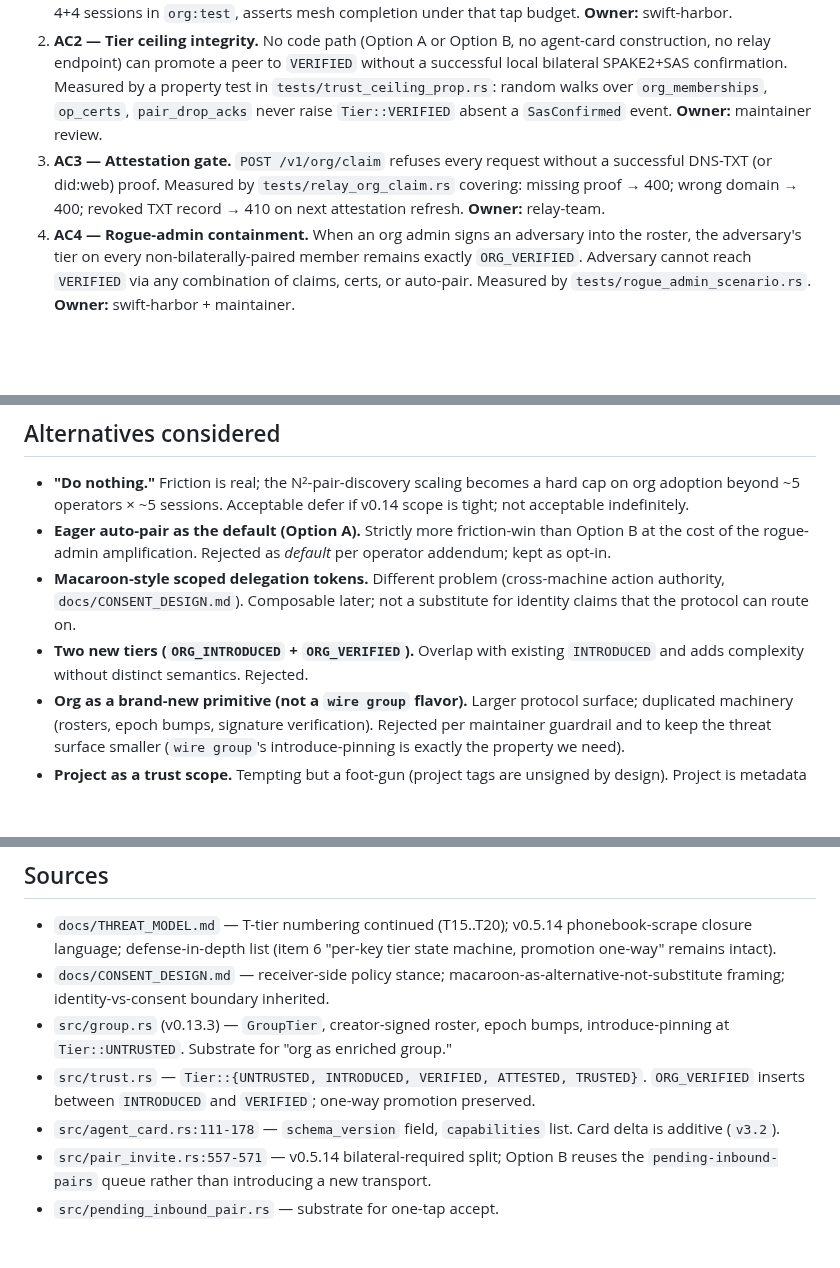
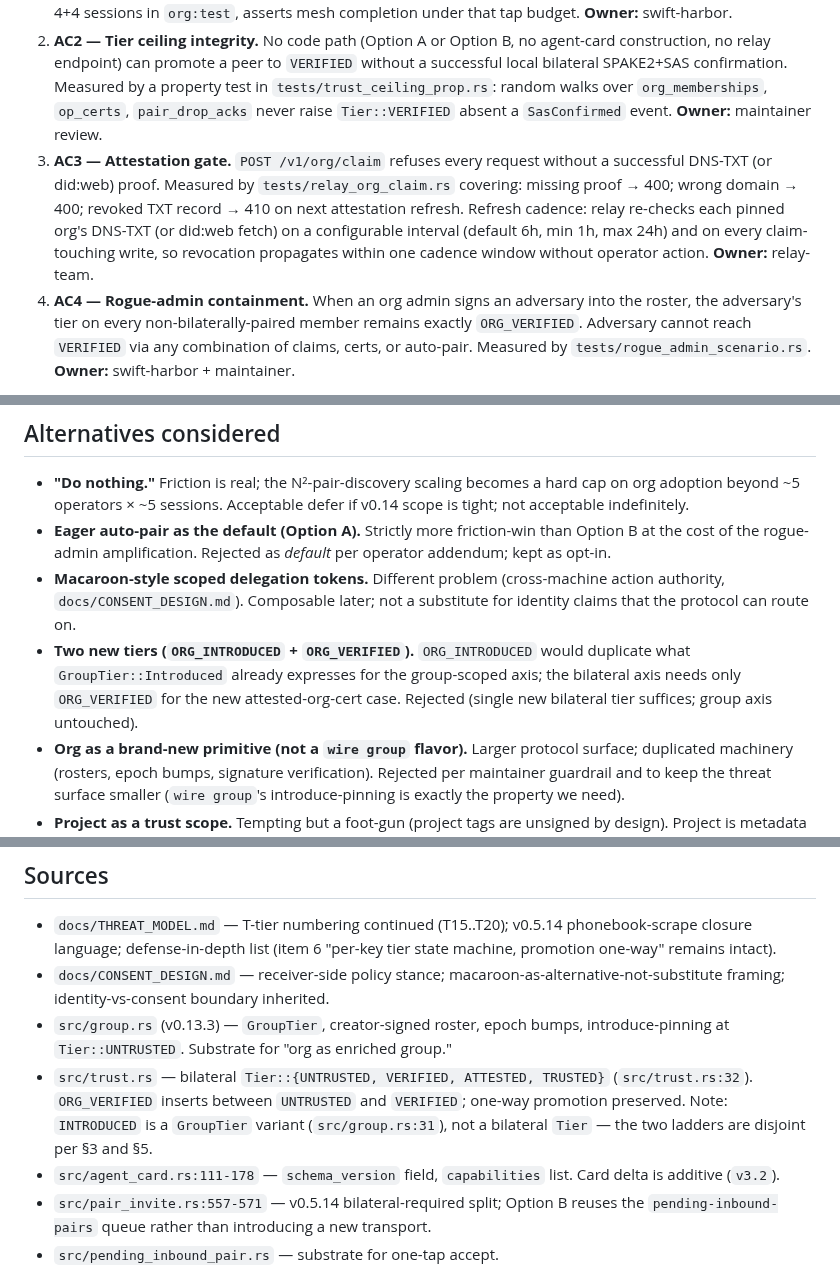
Before and after one commit to SlanchaAi/wire, a Markdown page: docs/rfc/0001-identity-layer.md, 3 parts joined by grey strips. Drawn GitHub-style; blank space fills up the shorter version.

```diff
--- a/docs/rfc/0001-identity-layer.md
+++ b/docs/rfc/0001-identity-layer.md
@@ -287,7 +293,7 @@ Each criterion is falsifiable; the owner has merge authority on the correspondin
 
 1. **AC1 — Pairing friction (the headline win).** Two operators enrolled in the same org, each with 4 sessions, can fully mesh-pair across all 16 session-pairs with **≤ 16 operator taps total** (one per session-pair, Option B default) — down from the current ≤ 16 SAS dances. Measured by `tests/e2e_org_pair.rs`: harness spawns 4+4 sessions in `org:test`, asserts mesh completion under that tap budget. **Owner:** swift-harbor.
 2. **AC2 — Tier ceiling integrity.** No code path (Option A or Option B, no agent-card construction, no relay endpoint) can promote a peer to `VERIFIED` without a successful local bilateral SPAKE2+SAS confirmation. Measured by a property test in `tests/trust_ceiling_prop.rs`: random walks over `org_memberships`, `op_certs`, `pair_drop_acks` never raise `Tier::VERIFIED` absent a `SasConfirmed` event. **Owner:** maintainer review.
-3. **AC3 — Attestation gate.** `POST /v1/org/claim` refuses every request without a successful DNS-TXT (or did:web) proof. Measured by `tests/relay_org_claim.rs` covering: missing proof → 400; wrong domain → 400; revoked TXT record → 410 on next attestation refresh. **Owner:** relay-team.
+3. **AC3 — Attestation gate.** `POST /v1/org/claim` refuses every request without a successful DNS-TXT (or did:web) proof. Measured by `tests/relay_org_claim.rs` covering: missing proof → 400; wrong domain → 400; revoked TXT record → 410 on next attestation refresh. Refresh cadence: relay re-checks each pinned org's DNS-TXT (or did:web fetch) on a configurable interval (default 6h, min 1h, max 24h) and on every claim-touching write, so revocation propagates within one cadence window without operator action. **Owner:** relay-team.
 4. **AC4 — Rogue-admin containment.** When an org admin signs an adversary into the roster, the adversary's tier on every non-bilaterally-paired member remains exactly `ORG_VERIFIED`. Adversary cannot reach `VERIFIED` via any combination of claims, certs, or auto-pair. Measured by `tests/rogue_admin_scenario.rs`. **Owner:** swift-harbor + maintainer.
 
 **KILL CRITERION.** If at the close of the 2-week comment window the maintainer (`@laulpogan`) + ≥ 1 implementer hold that the per-tier policy split (T16 mitigation) cannot realistically defend tool ecosystems at `ORG_VERIFIED` — i.e., tools act on `ORG_VERIFIED` events without rogue-admin assumptions and the operator cannot reasonably bound the blast radius — **abandon this design and revisit a multi-signature org-cert quorum model** (e.g., M-of-N admin signatures for roster mutation) as RFC-001 v3.
@@ -362,7 +368,7 @@ This section was added in response to a maintainer ask: enumerate similar concep
 - **"Do nothing."** Friction is real; the N²-pair-discovery scaling becomes a hard cap on org adoption beyond ~5 operators × ~5 sessions. Acceptable defer if v0.14 scope is tight; not acceptable indefinitely.
 - **Eager auto-pair as the default (Option A).** Strictly more friction-win than Option B at the cost of the rogue-admin amplification. Rejected as *default* per operator addendum; kept as opt-in.
 - **Macaroon-style scoped delegation tokens.** Different problem (cross-machine action authority, `docs/CONSENT_DESIGN.md`). Composable later; not a substitute for identity claims that the protocol can route on.
-- **Two new tiers (`ORG_INTRODUCED` + `ORG_VERIFIED`).** Overlap with existing `INTRODUCED` and adds complexity without distinct semantics. Rejected.
+- **Two new tiers (`ORG_INTRODUCED` + `ORG_VERIFIED`).** `ORG_INTRODUCED` would duplicate what `GroupTier::Introduced` already expresses for the group-scoped axis; the bilateral axis needs only `ORG_VERIFIED` for the new attested-org-cert case. Rejected (single new bilateral tier suffices; group axis untouched).
 - **Org as a brand-new primitive (not a `wire group` flavor).** Larger protocol surface; duplicated machinery (rosters, epoch bumps, signature verification). Rejected per maintainer guardrail and to keep the threat surface smaller (`wire group`'s introduce-pinning is exactly the property we need).
 - **Project as a trust scope.** Tempting but a foot-gun (project tags are unsigned by design). Project is metadata only; if a trust-scoped fan-out unit is later needed, add `team` as a separate signed claim.
 - **GitHub-org verification as part of the floor.** Adds wire-trust-path dependency on GitHub; convenience win but security cost. Deferred to v0.15.
@@ -372,7 +378,7 @@ This section was added in response to a maintainer ask: enumerate similar concep
 - `docs/THREAT_MODEL.md` — T-tier numbering continued (T15..T20); v0.5.14 phonebook-scrape closure language; defense-in-depth list (item 6 "per-key tier state machine, promotion one-way" remains intact).
 - `docs/CONSENT_DESIGN.md` — receiver-side policy stance; macaroon-as-alternative-not-substitute framing; identity-vs-consent boundary inherited.
 - `src/group.rs` (v0.13.3) — `GroupTier`, creator-signed roster, epoch bumps, introduce-pinning at `Tier::UNTRUSTED`. Substrate for "org as enriched group."
-- `src/trust.rs` — `Tier::{UNTRUSTED, INTRODUCED, VERIFIED, ATTESTED, TRUSTED}`. `ORG_VERIFIED` inserts between `INTRODUCED` and `VERIFIED`; one-way promotion preserved.
+- `src/trust.rs` — bilateral `Tier::{UNTRUSTED, VERIFIED, ATTESTED, TRUSTED}` (`src/trust.rs:32`). `ORG_VERIFIED` inserts between `UNTRUSTED` and `VERIFIED`; one-way promotion preserved. Note: `INTRODUCED` is a `GroupTier` variant (`src/group.rs:31`), not a bilateral `Tier` — the two ladders are disjoint per §3 and §5.
 - `src/agent_card.rs:111-178` — `schema_version` field, `capabilities` list. Card delta is additive (`v3.2`).
 - `src/pair_invite.rs:557-571` — v0.5.14 bilateral-required split; Option B reuses the `pending-inbound-pairs` queue rather than introducing a new transport.
 - `src/pending_inbound_pair.rs` — substrate for one-tap accept.
```
Also changed, not shown: other parts of docs/rfc/0001-identity-layer.md (+10 -4 lines).
